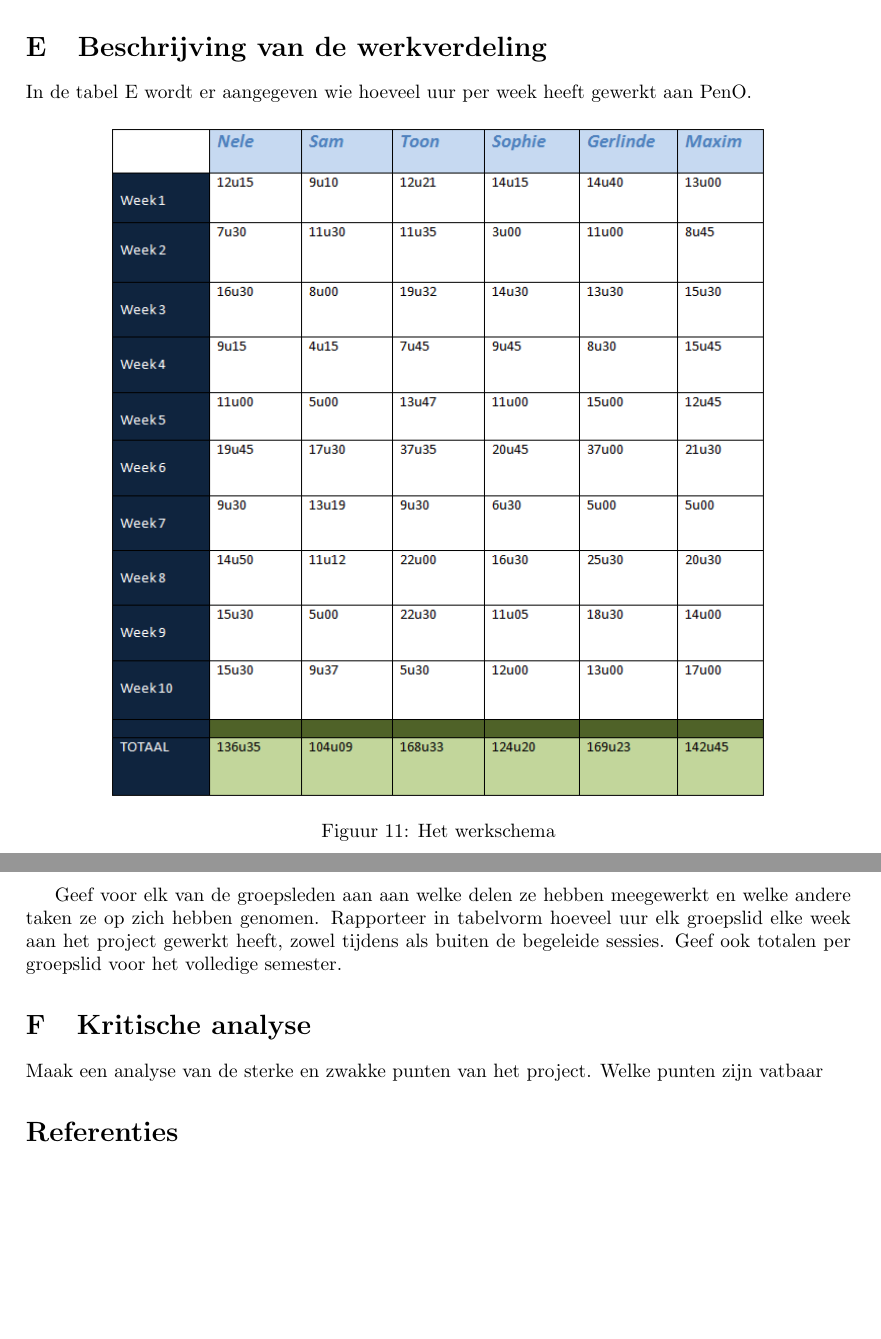
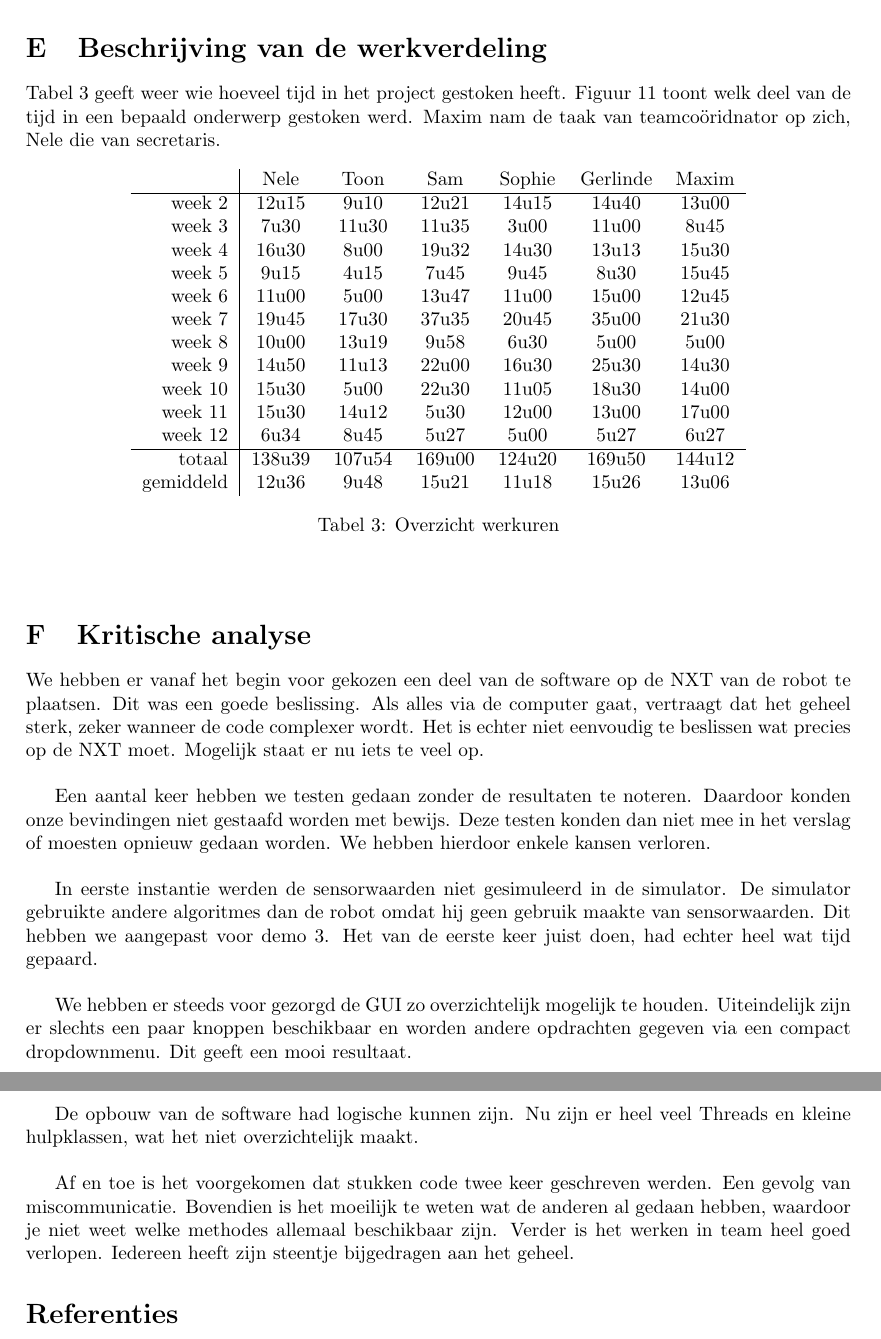
Before and after one commit to toonn/SilverSurfer, a LaTeX document (SilverSurferVerslag/Verslag Eindverslag/Eindverslag.tex): two parts of pages 19 and 20 of 20 before the commit and two parts of pages 20 and 21 of 21 after it, joined at a grey line, cut so that both start at the same text, the shorter picture padded with empty space. Compiled offline with pdfLaTeX.

Commit message:
verslag eind, nog niet af

```diff
--- a/SilverSurferVerslag/Verslag Eindverslag/Eindverslag.tex
+++ b/SilverSurferVerslag/Verslag Eindverslag/Eindverslag.tex
@@ -13,7 +13,7 @@
 %%%                                                                     %%%
 %%%%%%%%%%%%%%%%%%%%%%%%%%%%%%%%%%%%%%%%%%%%%%%%%%%%%%%%%%%%%%%%%%%%%%%%%%%
 
-\documentclass[tt3]{penoverslag}
+\documentclass[eind]{penoverslag}
 
 %%% PACKAGES
 \usepackage{lipsum}
@@ -735,12 +744,29 @@ overzicht aangepaste secties:
- Hoe verliep het werken in team? Op welke manier werd de teamco"ordinatie en planning
-aangepakt?
+Aan het begin van het semester werd een planning opgesteld, maar hier werd niet zo vaak naar gekeken. Er is ook een to-do lijst gemaakt. Deze werd wel gebruikt, hoewel niet altijd up to date gehouden. Een file om de werkuren bij te houden, werd wel altijd ingevuld.\\
+
+
 \section{Beschrijving van de werkverdeling}
-\label{werkverdeling}
+\label{Assec:werkverdeling}
 
-In de tabel~\ref{werkverdeling} wordt er aangegeven wie hoeveel uur per week heeft gewerkt aan PenO.
-%figuur werkschema
-\begin{figure}[h!]
+Tabel~\ref{tab:werkuren} geeft weer wie hoeveel tijd in het project gestoken heeft. Figuur~\ref{fig:werkverdeling} toont welk deel van de tijd in een bepaald onderwerp gestoken werd.
+Maxim nam de taak van teamco\"oridnator op zich, Nele die van secretaris.
+
+%resultaten lichtsensor
+\begin{table}[!hb]
 \begin{center}
-    \includegraphics[width=0.8\textwidth]{werkschema}
-    \caption{Het werkschema}
-	\label{fig:werksch}
+    \begin{tabular}{ r | c  c  c  c  c  c}
+     & Nele & Toon & Sam & Sophie & Gerlinde & Maxim \\ \hline
+    week 2 & 12u15 & 9u10 & 12u21 & 14u15 & 14u40 & 13u00\\
+   	week 3 & 7u30 & 11u30 & 11u35 & 3u00 & 11u00 & 8u45\\
+	week 4 & 16u30 & 8u00 & 19u32 & 14u30 & 13u13 & 15u30\\
+	week 5 & 9u15 & 4u15 & 7u45 & 9u45 & 8u30 & 15u45\\
+	week 6 & 11u00 & 5u00 & 13u47 & 11u00 & 15u00 & 12u45\\
+	week 7 & 19u45 & 17u30 & 37u35 & 20u45 & 35u00 & 21u30\\
+	week 8 & 10u00 & 13u19 & 9u58 & 6u30 & 5u00 & 5u00\\
+	week 9 & 14u50 & 11u13 & 22u00 & 16u30 & 25u30 & 14u30\\
+	week 10 & 15u30 & 5u00 & 22u30 & 11u05 & 18u30 & 14u00\\
+	week 11 & 15u30 & 14u12 & 5u30 & 12u00 & 13u00 & 17u00\\
+	week 12 & 6u34 & 8u45 & 5u27 & 5u00 & 5u27 & 6u27\\ \hline
+	totaal & 138u39 & 107u54 & 169u00 & 124u20 & 169u50 & 144u12 \\
+	gemiddeld & 12u36 & 9u48 & 15u21 & 11u18 & 15u26 & 13u06
+    \end{tabular}
+    \caption{Overzicht werkuren}
@@ -748,15 +816,19 @@ In de tabel~\ref{werkverdeling} wordt er aangegeven wie hoeveel uur per week hee
+\label{fig:werkverdeling}
 \end{figure}
 
+\section{Kritische analyse}
+\label{Assec:kritischeAnalyse}
+We hebben er vanaf het begin voor gekozen een deel van de software op de NXT van de robot te plaatsen. Dit was een goede beslissing. Als alles via de computer gaat, vertraagt dat het geheel sterk, zeker wanneer de code complexer wordt. Het is echter niet eenvoudig te beslissen wat precies op de NXT moet. Mogelijk staat er nu iets te veel op.\\
 
+Een aantal keer hebben we testen gedaan zonder de resultaten te noteren. Daardoor konden onze bevindingen niet gestaafd worden met bewijs. Deze testen konden dan niet mee in het verslag of moesten opnieuw gedaan worden. We hebben hierdoor enkele kansen verloren.\\
 
- Geef voor elk van de groepsleden aan aan welke delen ze hebben meegewerkt en welke andere
-taken ze op zich hebben genomen.
- Rapporteer in tabelvorm hoeveel uur elk groepslid elke week aan het project gewerkt heeft,
-zowel tijdens als buiten de begeleide sessies. Geef ook totalen per groepslid voor het volledige
-semester.
-\section{Kritische analyse}
-\label{kritischeAnalyse}
- Maak een analyse van de sterke en zwakke punten van het project. Welke punten zijn vatbaar
+In eerste instantie werden de sensorwaarden niet gesimuleerd in de simulator. De simulator gebruikte andere algoritmes dan de robot omdat hij geen gebruik maakte van sensorwaarden. Dit hebben we aangepast voor demo~3. Het van de eerste keer juist doen, had echter heel wat tijd gepaard.\\
+
+We hebben er steeds voor gezorgd de GUI zo overzichtelijk mogelijk te houden. Uiteindelijk zijn er slechts een paar knoppen beschikbaar en worden andere opdrachten gegeven via een compact dropdownmenu. Dit geeft een mooi resultaat.\\
+
+De opbouw van de software had logische kunnen zijn. Nu zijn er heel veel Threads en kleine hulpklassen, wat het niet overzichtelijk maakt.\\
+
+Af en toe is het voorgekomen dat stukken code twee keer geschreven werden. Een gevolg van miscommunicatie. Bovendien is het moeilijk te weten wat de anderen al gedaan hebben, waardoor je niet weet welke methodes allemaal beschikbaar zijn. Verder is het werken in team heel goed verlopen. Iedereen heeft zijn steentje bijgedragen aan het geheel.
 
 
 \begin{thebibliography}{9}
```
Also changed, not shown: SilverSurferVerslag/LateX template/template.tex (+1 -1 lines), SilverSurferVerslag/LateX template/template.pdf, SilverSurferVerslag/Verslag Eindverslag/Eindverslag.pdf, SilverSurferVerslag/Verslag Eindverslag/guiRobot.jpg (added), SilverSurferVerslag/Verslag Eindverslag/guiSensor.jpg (added), SilverSurferVerslag/Verslag Eindverslag/werk_Gerlinde.png (added), SilverSurferVerslag/Verslag Eindverslag/werk_Maxim.png (added), SilverSurferVerslag/Verslag Eindverslag/werk_Nele.png (added), SilverSurferVerslag/Verslag Eindverslag/werk_Sam.png (added), SilverSurferVerslag/Verslag Eindverslag/werk_Sophie.png (added), SilverSurferVerslag/Verslag Eindverslag/werk_Toon.png (added), SilverSurferVerslag/Verslag Eindverslag/werk_legende.png (added), SilverSurferVerslag/Verslag Eindverslag/witte_lijn1.jpg (added), SilverSurferVerslag/Verslag Eindverslag/witte_lijn2.jpg (added), 4 more files, 2 other files.
